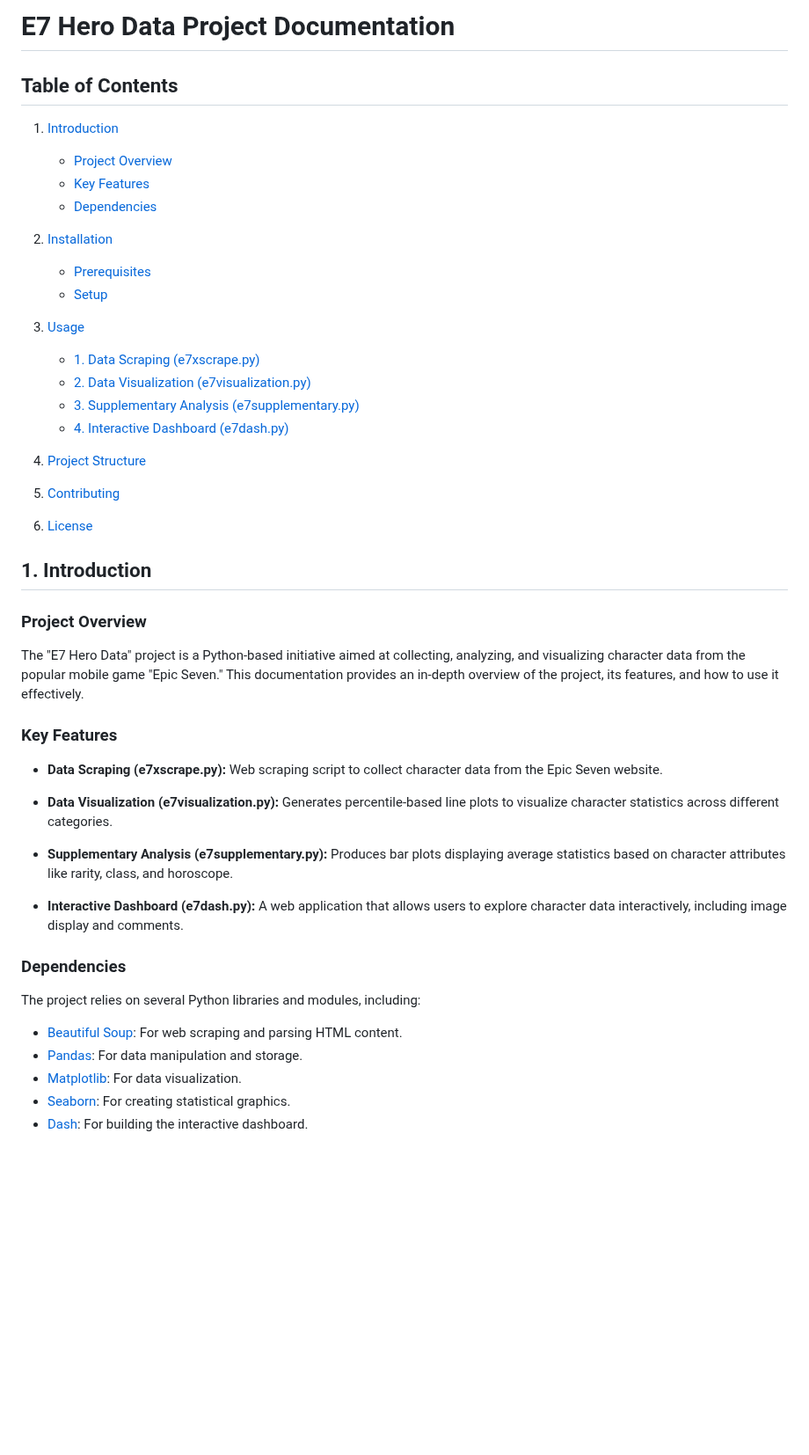
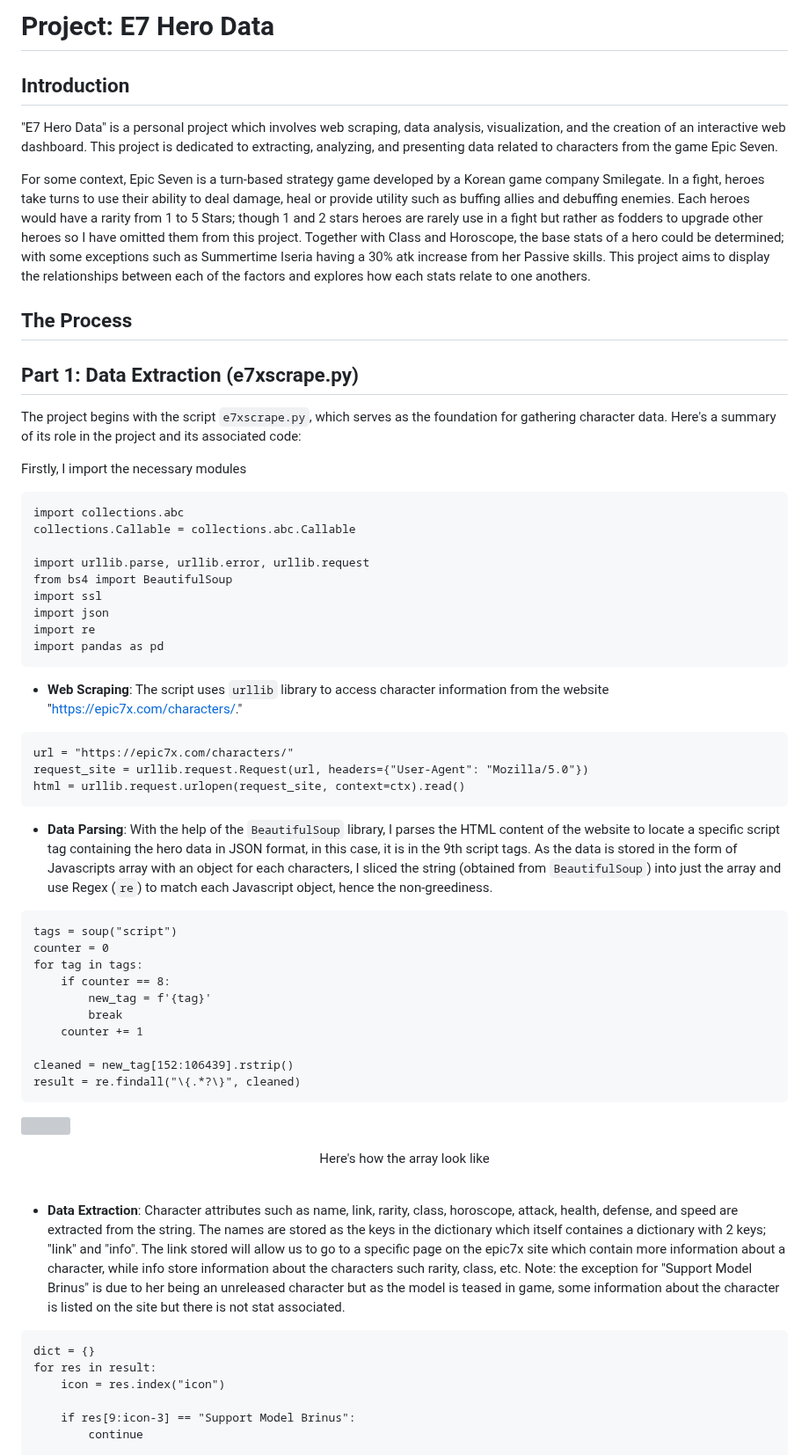
Before and after one commit to PThanapon/e7herodata, a Markdown page: README.md, the part around one of its changes. Shown at 88% size. Drawn GitHub-style; blank space fills up the shorter version; grey boxes are pictures that could not be loaded.

````diff
--- a/README.md
+++ b/README.md
@@ -1,51 +1,65 @@
-# E7 Hero Data Project Documentation
+# Project: E7 Hero Data
 
-## Table of Contents
+## Introduction
 
-1. [Introduction](#introduction)
-   - [Project Overview](#project-overview)
-   - [Key Features](#key-features)
-   - [Dependencies](#dependencies)
+"E7 Hero Data" is a personal project which involves web scraping, data analysis, visualization, and the creation of an interactive web dashboard. This project is dedicated to extracting, analyzing, and presenting data related to characters from the game Epic Seven.
 
-2. [Installation](#installation)
-   - [Prerequisites](#prerequisites)
-   - [Setup](#setup)
+For some context, Epic Seven is a turn-based strategy game developed by a Korean game company Smilegate. In a fight, heroes take turns to use their ability to deal damage, heal or provide utility such as buffing allies and debuffing enemies. Each heroes would have a rarity from 1 to 5 Stars; though 1 and 2 stars heroes are rarely use in a fight but rather as fodders to upgrade other heroes so I have omitted them from this project. Together with Class and Horoscope, the base stats of a hero could be determined; with some exceptions such as Summertime Iseria having a 30% atk increase from her Passive skills. This project aims to display the relationships between each of the factors and explores how each stats relate to one anothers.
 
-3. [Usage](#usage)
-   - [1. Data Scraping (e7xscrape.py)](#1-data-scraping-e7xscrapepy)
-   - [2. Data Visualization (e7visualization.py)](#2-data-visualization-e7visualizationpy)
-   - [3. Supplementary Analysis (e7supplementary.py)](#3-supplementary-analysis-e7supplementarypy)
-   - [4. Interactive Dashboard (e7dash.py)](#4-interactive-dashboard-e7dashpy)
+## The Process
 
-4. [Project Structure](#project-structure)
+## Part 1: Data Extraction (e7xscrape.py)
 
-5. [Contributing](#contributing)
+The project begins with the script `e7xscrape.py`, which serves as the foundation for gathering character data. Here's a summary of its role in the project and its associated code:
 
-6. [License](#license)
+Firstly, I import the necessary modules
+```
+import collections.abc
+collections.Callable = collections.abc.Callable
 
-## 1. Introduction <a name="introduction"></a>
+import urllib.parse, urllib.error, urllib.request
+from bs4 import BeautifulSoup
+import ssl
+import json
+import re
+import pandas as pd
+```
 
-### Project Overview <a name="project-overview"></a>
+- **Web Scraping**: The script uses `urllib` library to access character information from the website "https://epic7x.com/characters/."
 
-The "E7 Hero Data" project is a Python-based initiative aimed at collecting, analyzing, and visualizing character data from the popular mobile game "Epic Seven." This documentation provides an in-depth overview of the project, its features, and how to use it effectively.
+```
+url = "https://epic7x.com/characters/"
+request_site = urllib.request.Request(url, headers={"User-Agent": "Mozilla/5.0"})
+html = urllib.request.urlopen(request_site, context=ctx).read()
+```
 
-### Key Features <a name="key-features"></a>
+- **Data Parsing**: With the help of the `BeautifulSoup` library, I parses the HTML content of the website to locate a specific script tag containing the hero data in JSON format, in this case, it is in the 9th script tags. As the data is stored in the form of Javascripts array with an object for each characters, I sliced the string (obtained from `BeautifulSoup`) into just the array and use Regex (`re`) to match each Javascript object, hence the non-greediness.
+```
+tags = soup("script")
+counter = 0
+for tag in tags:
+    if counter == 8:
+        new_tag = f'{tag}'
+        break
+    counter += 1
 
-- **Data Scraping (e7xscrape.py):** Web scraping script to collect character data from the Epic Seven website.
+cleaned = new_tag[152:106439].rstrip()
+result = re.findall("\{.*?\}", cleaned)
+```
 
-- **Data Visualization (e7visualization.py):** Generates percentile-based line plots to visualize character statistics across different categories.
+![](https://media.discordapp.net/attachments/844184695754457122/1155085988952023050/image.png?width=1666&height=993 "Here's how the arrary look like")
 
-- **Supplementary Analysis (e7supplementary.py):** Produces bar plots displaying average statistics based on character attributes like rarity, class, and horoscope.
+<div align="center"> Here's how the array look like </div>
 
-- **Interactive Dashboard (e7dash.py):** A web application that allows users to explore character data interactively, including image display and comments.
+&nbsp;
 
-### Dependencies <a name="dependencies"></a>
+- **Data Extraction**: Character attributes such as name, link, rarity, class, horoscope, attack, health, defense, and speed are extracted from the string. The names are stored as the keys in the dictionary which itself containes a dictionary with 2 keys; "link" and "info". The link stored will allow us to go to a specific page on the epic7x site which contain more information about a character, while info store information about the characters such rarity, class, etc. Note: the exception for "Support Model Brinus" is due to her being an unreleased character but as the model is teased in game, some information about the character is listed on the site but there is not stat associated.
 
-The project relies on several Python libraries and modules, including:
+```
+dict = {}
+for res in result:
+    icon = res.index("icon")
 
-- [Beautiful Soup](https://www.crummy.com/software/BeautifulSoup/): For web scraping and parsing HTML content.
-- [Pandas](https://pandas.pydata.org/): For data manipulation and storage.
-- [Matplotlib](https://matplotlib.org/): For data visualization.
-- [Seaborn](https://seaborn.pydata.org/): For creating statistical graphics.
-- [Dash](https://dash.plotly.com/): For building the interactive dashboard.
+    if res[9:icon-3] == "Support Model Brinus":
+        continue
 
````
Also changed, not shown: other parts of README.md (+123 -58 lines).
